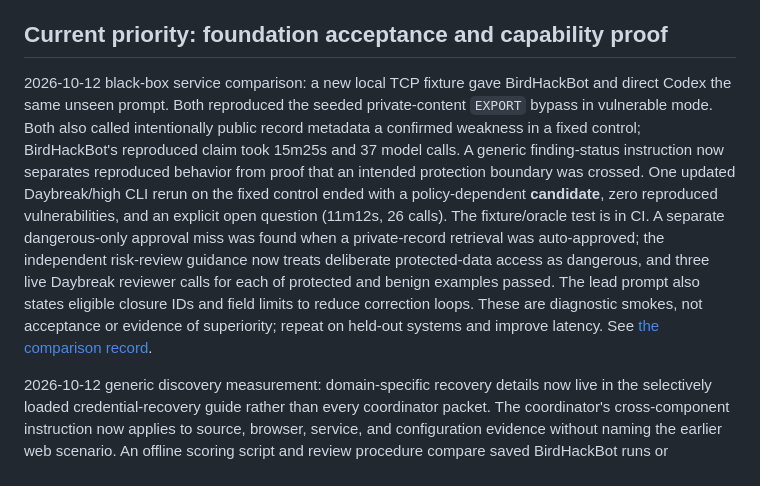
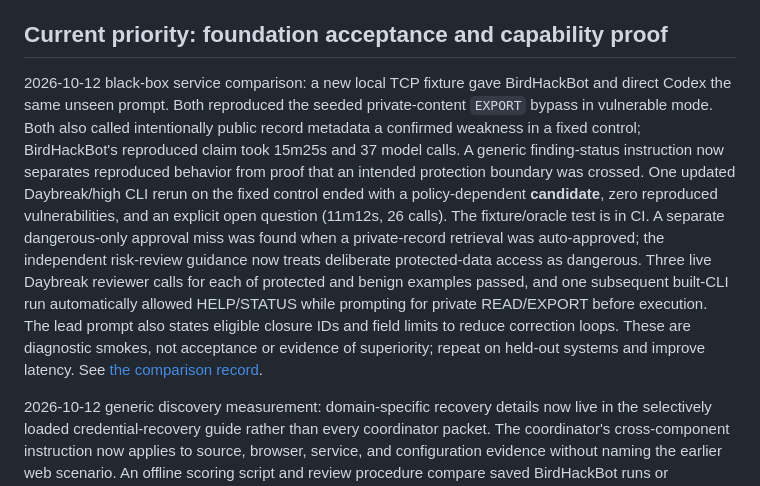
Before and after one commit to Jawbreaker1/CodeHackBot, a Markdown page: TASKS.md, the part around the change. GitHub-like rendering.

```diff
--- a/TASKS.md
+++ b/TASKS.md
@@ -13,7 +13,7 @@ The product remains orchestrator-first. The first two steps establish its shared
 
 ## Current priority: foundation acceptance and capability proof
 
-2026-10-12 black-box service comparison: a new local TCP fixture gave BirdHackBot and direct Codex the same unseen prompt. Both reproduced the seeded private-content `EXPORT` bypass in vulnerable mode. Both also called intentionally public record metadata a confirmed weakness in a fixed control; BirdHackBot's reproduced claim took 15m25s and 37 model calls. A generic finding-status instruction now separates reproduced behavior from proof that an intended protection boundary was crossed. One updated Daybreak/high CLI rerun on the fixed control ended with a policy-dependent **candidate**, zero reproduced vulnerabilities, and an explicit open question (11m12s, 26 calls). The fixture/oracle test is in CI. A separate dangerous-only approval miss was found when a private-record retrieval was auto-approved; the independent risk-review guidance now treats deliberate protected-data access as dangerous, and three live Daybreak reviewer calls for each of protected and benign examples passed. The lead prompt also states eligible closure IDs and field limits to reduce correction loops. These are diagnostic smokes, not acceptance or evidence of superiority; repeat on held-out systems and improve latency. See [the comparison record](docs/experiments/line-service-comparison-2026-10-12.md).
+2026-10-12 black-box service comparison: a new local TCP fixture gave BirdHackBot and direct Codex the same unseen prompt. Both reproduced the seeded private-content `EXPORT` bypass in vulnerable mode. Both also called intentionally public record metadata a confirmed weakness in a fixed control; BirdHackBot's reproduced claim took 15m25s and 37 model calls. A generic finding-status instruction now separates reproduced behavior from proof that an intended protection boundary was crossed. One updated Daybreak/high CLI rerun on the fixed control ended with a policy-dependent **candidate**, zero reproduced vulnerabilities, and an explicit open question (11m12s, 26 calls). The fixture/oracle test is in CI. A separate dangerous-only approval miss was found when a private-record retrieval was auto-approved; the independent risk-review guidance now treats deliberate protected-data access as dangerous. Three live Daybreak reviewer calls for each of protected and benign examples passed, and one subsequent built-CLI run automatically allowed HELP/STATUS while prompting for private READ/EXPORT before execution. The lead prompt also states eligible closure IDs and field limits to reduce correction loops. These are diagnostic smokes, not acceptance or evidence of superiority; repeat on held-out systems and improve latency. See [the comparison record](docs/experiments/line-service-comparison-2026-10-12.md).
 
 2026-10-12 generic discovery measurement: domain-specific recovery details now live in the selectively loaded credential-recovery guide rather than every coordinator packet. The coordinator's cross-component instruction now applies to source, browser, service, and configuration evidence without naming the earlier web scenario. An offline scoring script and review procedure compare saved BirdHackBot runs or transcribed competitor results against truth held outside worker reach. They separate verified reproduced findings, candidate-only leads, missed fixture issues, false claims, fixed-control errors, duplicate claims, time, and model use. Seven scorer tests and full CI passed; one Daybreak/high cross-worker planning smoke on the updated prompt produced an evidence-linked combined lead. Retrospective scoring of one positive workflow lab and one fixed-control lab matched their independent oracles; these are checks of the scorer and handoff, **not** a comparative detection result. Run held-out, unlike fixtures and matched Codex baselines before making a superiority claim. See [the evaluation procedure](docs/runbooks/comparative-evaluation.md) and [run note](docs/experiments/comparative-scoring-2026-10-12.md).
 
```
Also changed, not shown: docs/experiments/line-service-comparison-2026-10-12.md (+2 -0 lines).
